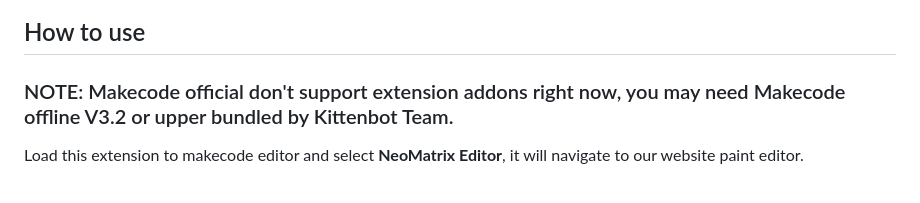
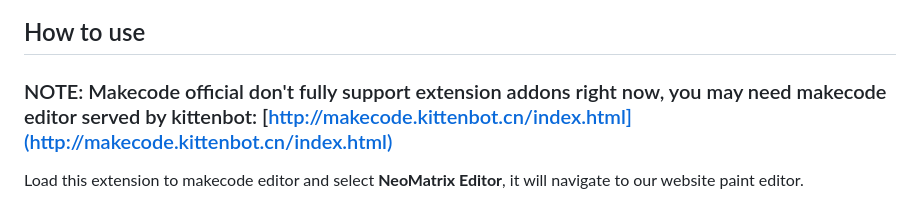
Before and after one commit to KittenBot/pxt-neomatrix, a Markdown page: README.md, the part around the change. Drawn GitHub-style.

Commit message:
update editor and add localization

```diff
--- a/README.md
+++ b/README.md
@@ -6,7 +6,7 @@ An easy way to show anmations or images on neopixel matrix panel.
 
 ## How to use
 
-### NOTE: Makecode official don't support extension addons right now, you may need Makecode offline V3.2 or upper bundled by Kittenbot Team.
+### NOTE: Makecode official don't fully support extension addons right now, you may need makecode editor served by kittenbot: [http://makecode.kittenbot.cn/index.html](http://makecode.kittenbot.cn/index.html)
 
 Load this extension to makecode editor and select **NeoMatrix Editor**, it will navigate to our website paint editor.
 
```
Also changed, not shown: images/aboutpage.png (added), images/enable_extensionpkg.png (added), images/loadextension.png (added), 16 other files.
